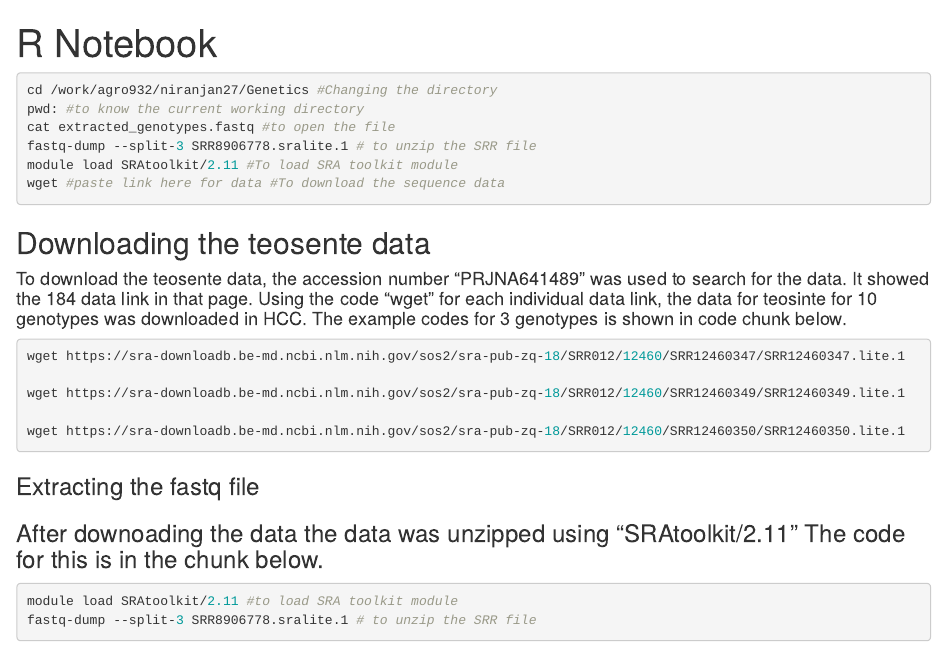
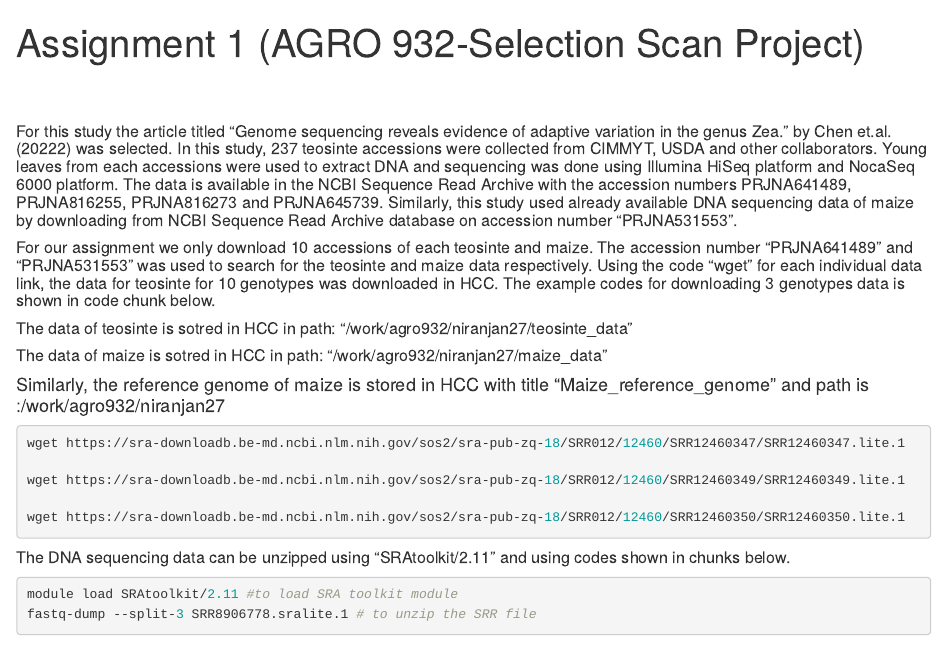
Before and after one commit to Npokhrel27/Genetics-Assignment, an R Markdown document (Assignment 1.Rmd): the page in a window 1100 px wide, from its top. Rendered offline with R 4.5, knitr and Pandoc, with nearby package versions; the code chunks are not run, so their results and figures are left out.

Commit message:
Your commit message

````diff
--- a/Assignment 1.Rmd
+++ b/Assignment 1.Rmd
@@ -1,21 +1,15 @@
 ---
-title: "R Notebook"
+title: "Assignment 1 (AGRO 932-Selection Scan Project)"
 output: html_notebook
 ---
+<br><br>
 
+##### For this study the article titled "Genome sequencing reveals evidence of adaptive variation in the genus Zea." by Chen et.al. (20222) was selected. In this study, 237 teosinte accessions were collected from CIMMYT, USDA and other collaborators. Young leaves from each accessions were used to extract DNA and sequencing was done using Illumina HiSeq platform and NocaSeq 6000 platform. The data is available in the NCBI Sequence Read Archive with the accession numbers PRJNA641489, PRJNA816255, PRJNA816273 and PRJNA645739. Similarly, this study used already available DNA sequencing data of maize by downloading from NCBI Sequence Read Archive database on accession number "PRJNA531553".
 
-```{r}
-cd /work/agro932/niranjan27/Genetics #Changing the directory
-pwd: #to know the current working directory
-cat extracted_genotypes.fastq #to open the file
-fastq-dump --split-3 SRR8906778.sralite.1 # to unzip the SRR file
-module load SRAtoolkit/2.11 #To load SRA toolkit module
-wget #paste link here for data #To download the sequence data
-
-```
-
-## Downloading the teosente data
-#### To download the teosente data, the accession number "PRJNA641489" was used to search for the data. It showed the 184 data link in that page. Using the code "wget" for each individual data link, the data for teosinte for 10 genotypes was downloaded in HCC. The example codes for 3 genotypes is shown in code chunk below.
+##### For our assignment we only download 10 accessions of each teosinte and maize. The accession number "PRJNA641489" and "PRJNA531553" was used to search for the teosinte and maize data respectively. Using the code "wget" for each individual data link, the data for teosinte for 10 genotypes was downloaded in HCC. The example codes for downloading 3 genotypes data is shown in code chunk below.
+##### The data of teosinte is sotred in HCC in path: "/work/agro932/niranjan27/teosinte_data"
+##### The data of maize is sotred in HCC in path: "/work/agro932/niranjan27/maize_data"
+#### Similarly, the reference genome of maize is stored in HCC with title "Maize_reference_genome" and path is :/work/agro932/niranjan27
 
 ```{r}
 wget https://sra-downloadb.be-md.ncbi.nlm.nih.gov/sos2/sra-pub-zq-18/SRR012/12460/SRR12460347/SRR12460347.lite.1
@@ -25,9 +19,7 @@ wget https://sra-downloadb.be-md.ncbi.nlm.nih.gov/sos2/sra-pub-zq-18/SRR012/1246
 wget https://sra-downloadb.be-md.ncbi.nlm.nih.gov/sos2/sra-pub-zq-18/SRR012/12460/SRR12460350/SRR12460350.lite.1
 ```
 
-
-### Extracting the fastq file
-### After downoading the data the data was unzipped using "SRAtoolkit/2.11" The code for this is in the chunk below.
+##### The DNA sequencing data can be unzipped using "SRAtoolkit/2.11" and using codes shown in chunks below.
 
 ```{r}
 module load SRAtoolkit/2.11 #to load SRA toolkit module
````
Also changed, not shown: Assignment 1.nb.html.
